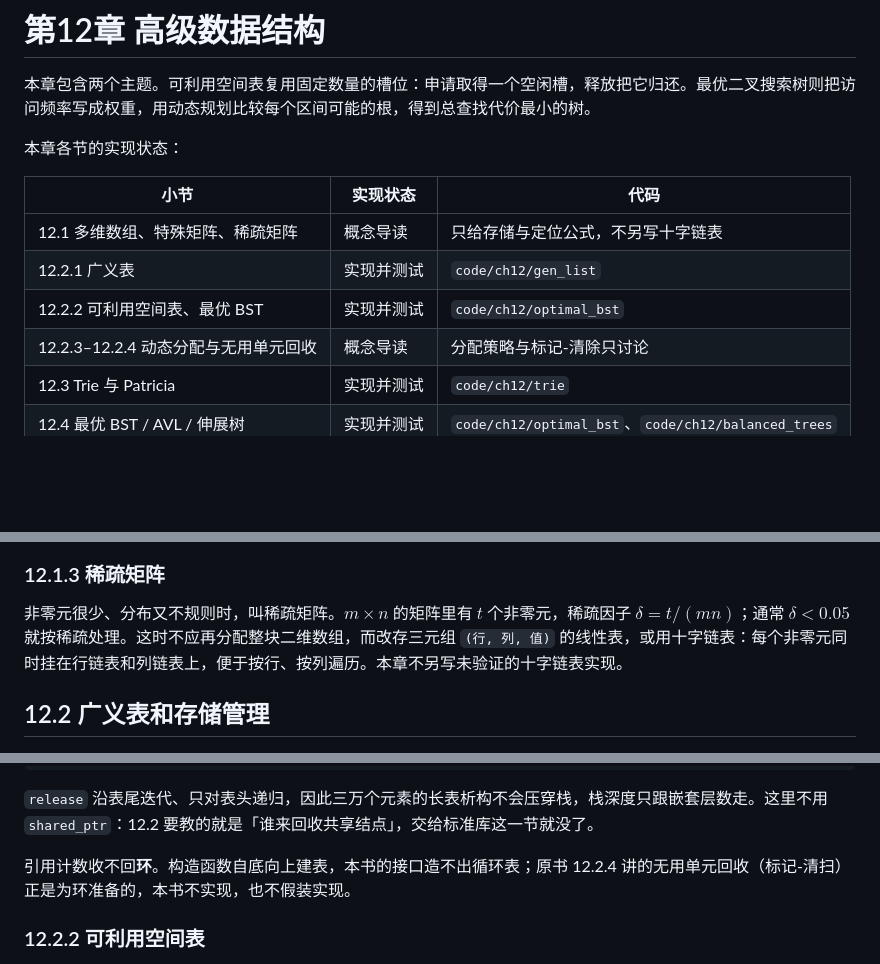
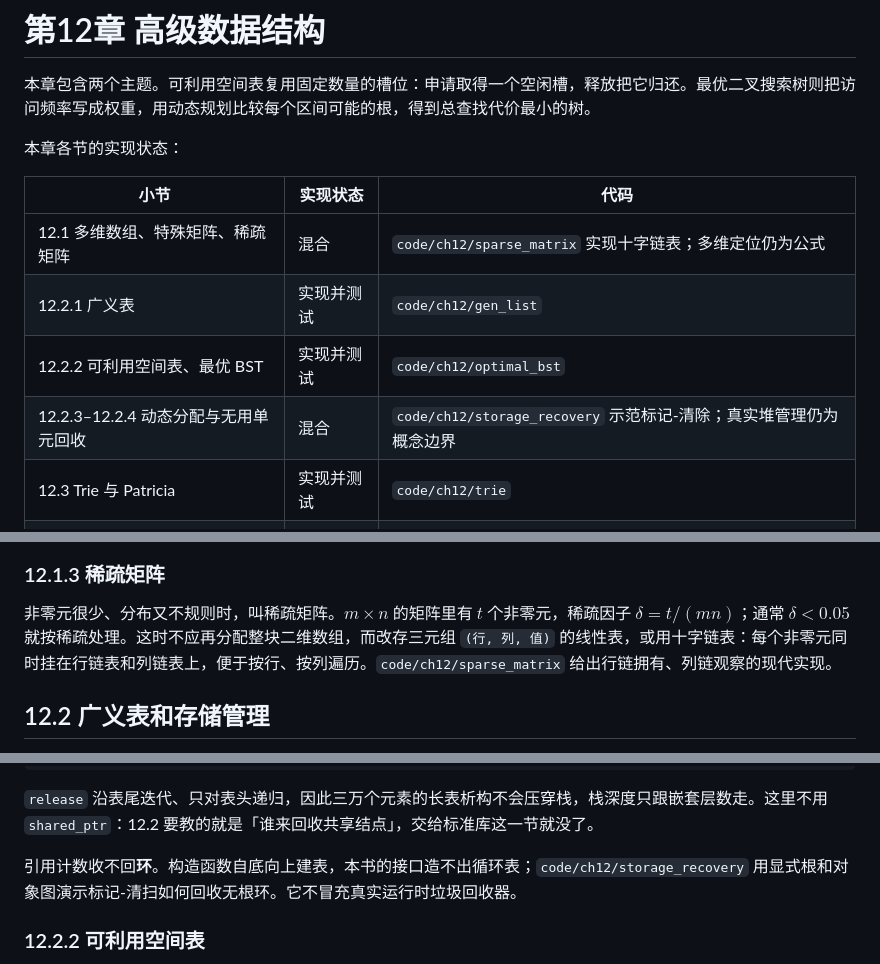
Before and after one commit to GMyhf/dsa-modernization, a Markdown page: book/ch12-advanced.md, 3 parts joined by grey strips. Drawn GitHub-style; blank space fills up the shorter version.

Commit message:
docs: mark sparse and recovery units implemented

```diff
--- a/book/ch12-advanced.md
+++ b/book/ch12-advanced.md
@@ -6,10 +6,10 @@
 
 | 小节 | 实现状态 | 代码 |
 | --- | --- | --- |
-| 12.1 多维数组、特殊矩阵、稀疏矩阵 | 概念导读 | 只给存储与定位公式，不另写十字链表 |
+| 12.1 多维数组、特殊矩阵、稀疏矩阵 | 混合 | `code/ch12/sparse_matrix` 实现十字链表；多维定位仍为公式 |
 | 12.2.1 广义表 | 实现并测试 | `code/ch12/gen_list` |
 | 12.2.2 可利用空间表、最优 BST | 实现并测试 | `code/ch12/optimal_bst` |
-| 12.2.3–12.2.4 动态分配与无用单元回收 | 概念导读 | 分配策略与标记-清除只讨论 |
+| 12.2.3–12.2.4 动态分配与无用单元回收 | 混合 | `code/ch12/storage_recovery` 示范标记-清除；真实堆管理仍为概念边界 |
 | 12.3 Trie 与 Patricia | 实现并测试 | `code/ch12/trie` |
 | 12.4 最优 BST / AVL / 伸展树 | 实现并测试 | `code/ch12/optimal_bst`、`code/ch12/balanced_trees` |
 
@@ -45,7 +45,7 @@ $$
 
 ### 12.1.3 稀疏矩阵
 
-非零元很少、分布又不规则时，叫稀疏矩阵。$m\times n$ 的矩阵里有 $t$ 个非零元，稀疏因子 $\delta=t/(mn)$；通常 $\delta<0.05$ 就按稀疏处理。这时不应再分配整块二维数组，而改存三元组 `(行, 列, 值)` 的线性表，或用十字链表：每个非零元同时挂在行链表和列链表上，便于按行、按列遍历。本章不另写未验证的十字链表实现。
+非零元很少、分布又不规则时，叫稀疏矩阵。$m\times n$ 的矩阵里有 $t$ 个非零元，稀疏因子 $\delta=t/(mn)$；通常 $\delta<0.05$ 就按稀疏处理。这时不应再分配整块二维数组，而改存三元组 `(行, 列, 值)` 的线性表，或用十字链表：每个非零元同时挂在行链表和列链表上，便于按行、按列遍历。`code/ch12/sparse_matrix` 给出行链拥有、列链观察的现代实现。
 
 ## 12.2 广义表和存储管理
 
@@ -113,7 +113,7 @@ static void release(GenNode* node) noexcept {
 
 `release` 沿表尾迭代、只对表头递归，因此三万个元素的长表析构不会压穿栈，栈深度只跟嵌套层数走。这里不用 `shared_ptr`：12.2 要教的就是「谁来回收共享结点」，交给标准库这一节就没了。
 
-引用计数收不回**环**。构造函数自底向上建表，本书的接口造不出循环表；原书 12.2.4 讲的无用单元回收（标记-清扫）正是为环准备的，本书不实现，也不假装实现。
+引用计数收不回**环**。构造函数自底向上建表，本书的接口造不出循环表；`code/ch12/storage_recovery` 用显式根和对象图演示标记-清扫如何回收无根环。它不冒充真实运行时垃圾回收器。
 
 ### 12.2.2 可利用空间表
 
```
Also changed, not shown: book/现代C++数据结构教程.md (+1 -1 lines).
